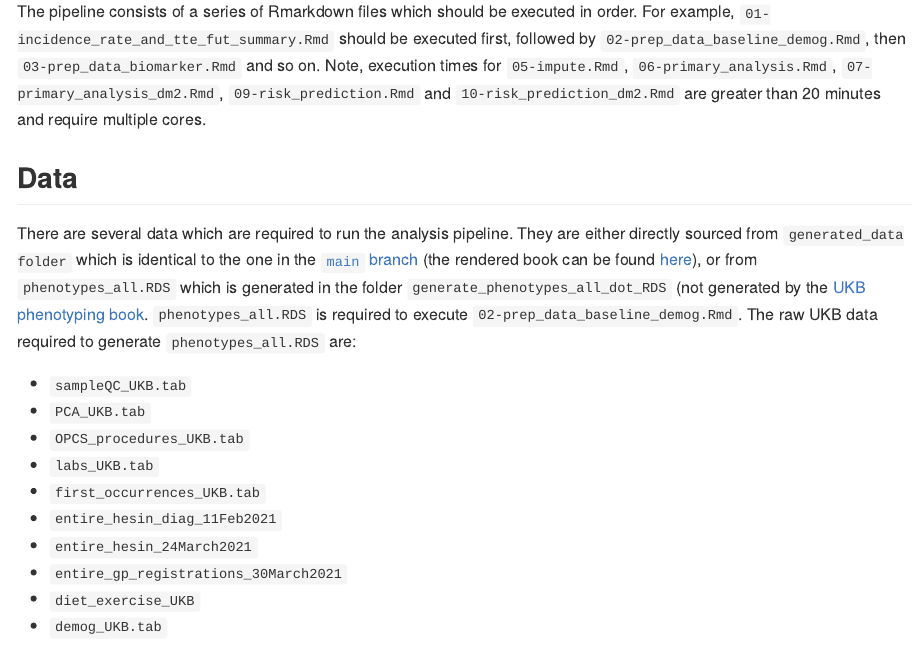
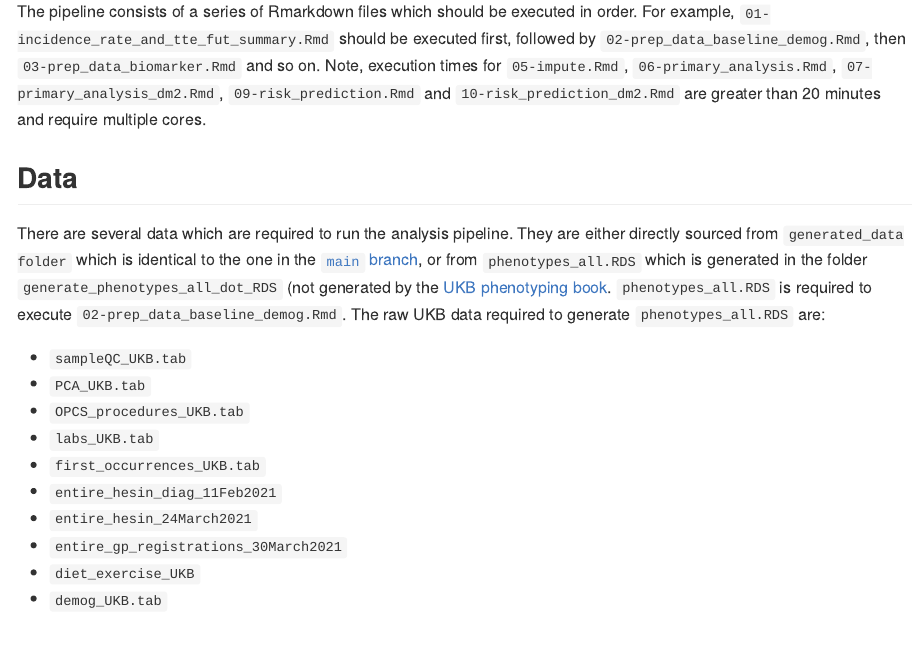
Before and after one commit to dohyunkim116/ukbiobank-phenotyping-book, an R Markdown document (README.Rmd): the page in a window 1100 px wide, from 120 px down. The pictures show the output file README.md that the author committed with the source, drawn offline in the style of GitHub.

Commit message:
Make minor edits

```diff
--- a/README.Rmd
+++ b/README.Rmd
@@ -20,7 +20,7 @@ The pipeline consists of a series of Rmarkdown files which should be executed in
 
 ## Data
 
-There are several data which are required to run the analysis pipeline. They are either directly sourced from `generated_data folder` which is identical to the one in the [`main` branch](https://github.com/dohyunkim116/ukbiobank-phenotyping-book/tree/main) (the rendered book can be found [here](https://dohyunkim116.github.io/ukbiobank-phenotyping-book/)), or from `phenotypes_all.RDS` which is generated in the folder `generate_phenotypes_all_dot_RDS` (not generated by the [UKB phenotyping book](https://dohyunkim116.github.io/ukbiobank-phenotyping-book/). `phenotypes_all.RDS` is required to execute `02-prep_data_baseline_demog.Rmd`. The raw UKB data required to generate `phenotypes_all.RDS` are:
+There are several data which are required to run the analysis pipeline. They are either directly sourced from `generated_data folder` which is identical to the one in the [`main` branch](https://github.com/dohyunkim116/ukbiobank-phenotyping-book/tree/main), or from `phenotypes_all.RDS` which is generated in the folder `generate_phenotypes_all_dot_RDS` (not generated by the [UKB phenotyping book](https://dohyunkim116.github.io/ukbiobank-phenotyping-book/). `phenotypes_all.RDS` is required to execute `02-prep_data_baseline_demog.Rmd`. The raw UKB data required to generate `phenotypes_all.RDS` are:
 
 - `sampleQC_UKB.tab`
 - `PCA_UKB.tab`
```
Also changed, not shown: README.md.
